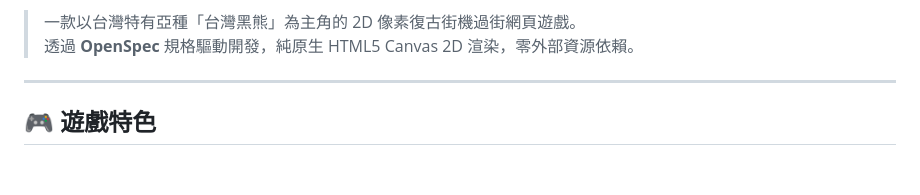
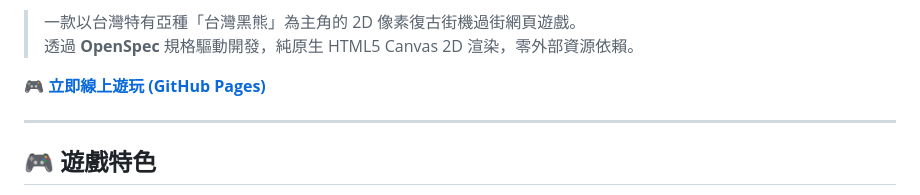
Before and after one commit to tonnychiulab/bear-crossing, a Markdown page: README.md, the part around one of its changes. Drawn GitHub-style; blank space fills up the shorter version.

```diff
--- a/README.md
+++ b/README.md
@@ -2,6 +8,8 @@
 
 > 一款以台灣特有亞種「台灣黑熊」為主角的 2D 像素復古街機過街網頁遊戲。
 > 透過 **OpenSpec** 規格驅動開發，純原生 HTML5 Canvas 2D 渲染，零外部資源依賴。
+
+🎮 **[立即線上遊玩 (GitHub Pages)](https://tonnychiulab.github.io/bear-crossing/)**
 
 ---
 
```
Also changed, not shown: other parts of README.md (+6 -0 lines), README.en.md (added, +143 -0 lines), README.ja.md (added, +143 -0 lines).
